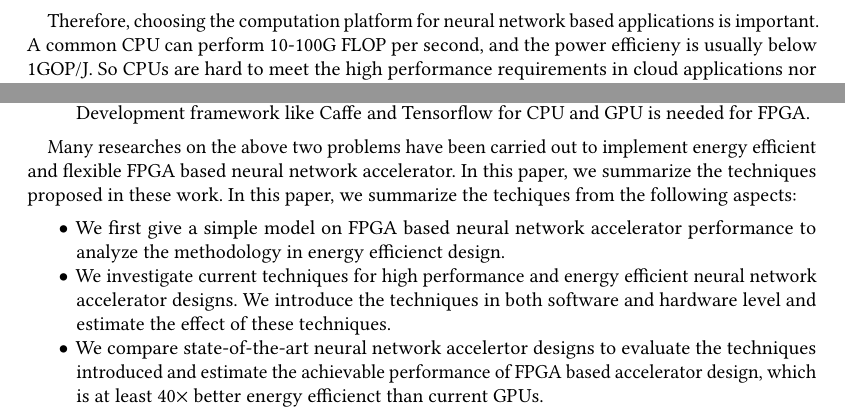
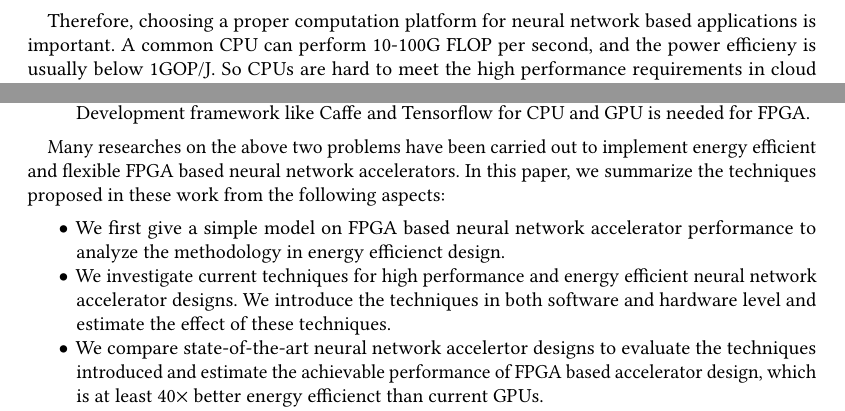
Before and after one commit to GkyHub/TRETS, a LaTeX paper (main.tex, which reads tex/introduction.tex): two parts of page 2 of 21, joined at a grey line, cut so that both start at the same text. Compiled offline with pdfLaTeX.

Commit message:
fix typo in abstract and intro; a new figure for preliminary

```diff
--- a/tex/introduction.tex
+++ b/tex/introduction.tex
@@ -6,5 +6,5 @@ But the computation and storage complexity of NN models are high. Current resear
 
-Therefore, choosing the computation platform for neural network based applications is important. A common CPU can perform 10-100G FLOP per second, and the power efficieny is usually below 1GOP/J. So CPUs are hard to meet the high performance requirements in cloud applications nor the low power requiremetns in mobile applications. In contrast, GPUs offer upto 10TOP/s peak performance and are good choices for high performance neural network applications. Development frameworks like Caffe~\cite{jia2014caffe} and Tensorflow~\cite{abadi2016tensorflow} also offer easy-to-use interfaces which makes GPU the first choice of neural network acceleration.
+Therefore, choosing a proper computation platform for neural network based applications is important. A common CPU can perform 10-100G FLOP per second, and the power efficieny is usually below 1GOP/J. So CPUs are hard to meet the high performance requirements in cloud applications nor the low power requiremetns in mobile applications. In contrast, GPUs offer upto 10TOP/s peak performance and are good choices for high performance neural network applications. Development frameworks like Caffe~\cite{jia2014caffe} and Tensorflow~\cite{abadi2016tensorflow} also offer easy-to-use interfaces which makes GPU the first choice of neural network acceleration.
 
 Besides CPUs and GPUs, FPGAs are becoming a platform candidate to achieve energy efficient neural network processing. With a neural network oriented hardware design, FPGAs are able to implement high parallelism and make use of the properties of neural network computation to remove unecessary logic. Algorithm researches also show that a NN model is able to be simplified in a hardware friendly way while not hurting the accuracy of the model. Therefore FPGAs are possible to achieve higher energy efficieny compared with CPU and GPU.
 
@@ -14,7 +14,7 @@ FPGA based accelerator designs are faced with two challenges in performance and
     \item Implementation of neural networks on FPGAs is much harder than that on CPUs or GPUs. Development framework like Caffe and Tensorflow for CPU and GPU is needed for FPGA.
 \end{itemize}
 
-Many researches on the above two problems have been carried out to implement energy efficient and flexible FPGA based neural network accelerator. In this paper, we summarize the techniques proposed in these work. In this paper, we summarize the techiques from the following aspects:
+Many researches on the above two problems have been carried out to implement energy efficient and flexible FPGA based neural network accelerators. In this paper, we summarize the techniques proposed in these work from the following aspects:
 \begin{itemize}
     \item We first give a simple model on FPGA based neural network accelerator performance to analyze the methodology in energy efficienct design.
     \item We investigate current techniques for high performance and energy efficient neural network accelerator designs. We introduce the techniques in both software and hardware level and estimate the effect of these techniques.
```
Also changed, not shown: tex/abstract.tex (+1 -1 lines), main.pdf, tex/introduction.tex (2 more changed lines), 1 other file.
